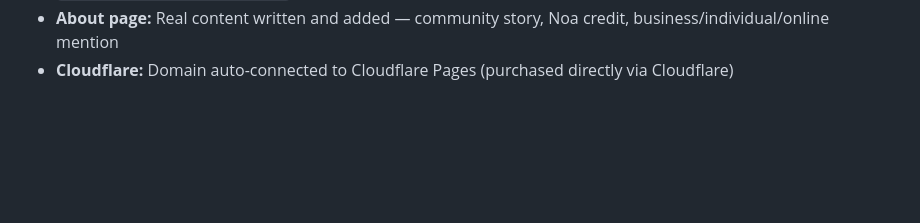
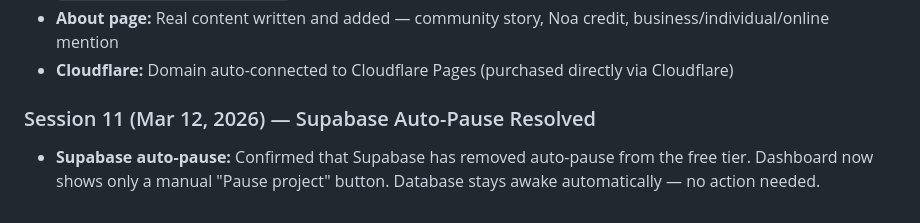
Before and after one commit to NoaAharony/community-events, a Markdown page: projectTracking.md, the part around the change. Rendered like a GitHub page; blank space fills up the shorter version.

Commit message:
Session 11: Supabase auto-pause confirmed resolved - no action needed

```diff
--- a/projectTracking.md
+++ b/projectTracking.md
@@ -226,3 +226,6 @@ All pages are a single HTML file with JS toggling visibility between sections:
 - **Email fix:** Updated Edge Function `send-email` — FROM address changed from `onboarding@resend.dev` to `noreply@ilcommunityevents.com`. Emails now send to all users (not just account owner)
 - **About page:** Real content written and added — community story, Noa credit, business/individual/online mention
 - **Cloudflare:** Domain auto-connected to Cloudflare Pages (purchased directly via Cloudflare)
+
+### Session 11 (Mar 12, 2026) — Supabase Auto-Pause Resolved
+- **Supabase auto-pause:** Confirmed that Supabase has removed auto-pause from the free tier. Dashboard now shows only a manual "Pause project" button. Database stays awake automatically — no action needed.
```
Also changed, not shown: backlog.md (+1 -2 lines).
